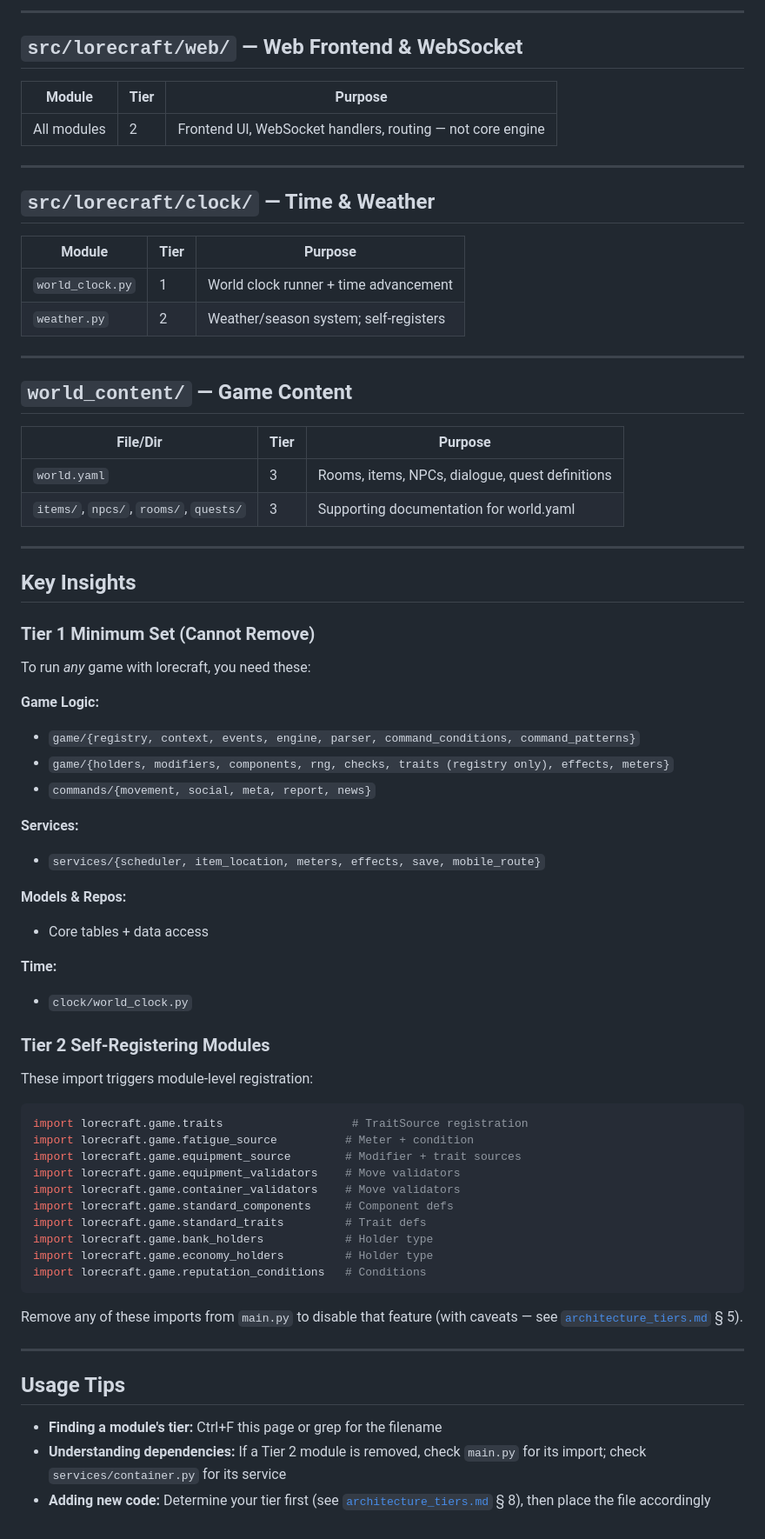
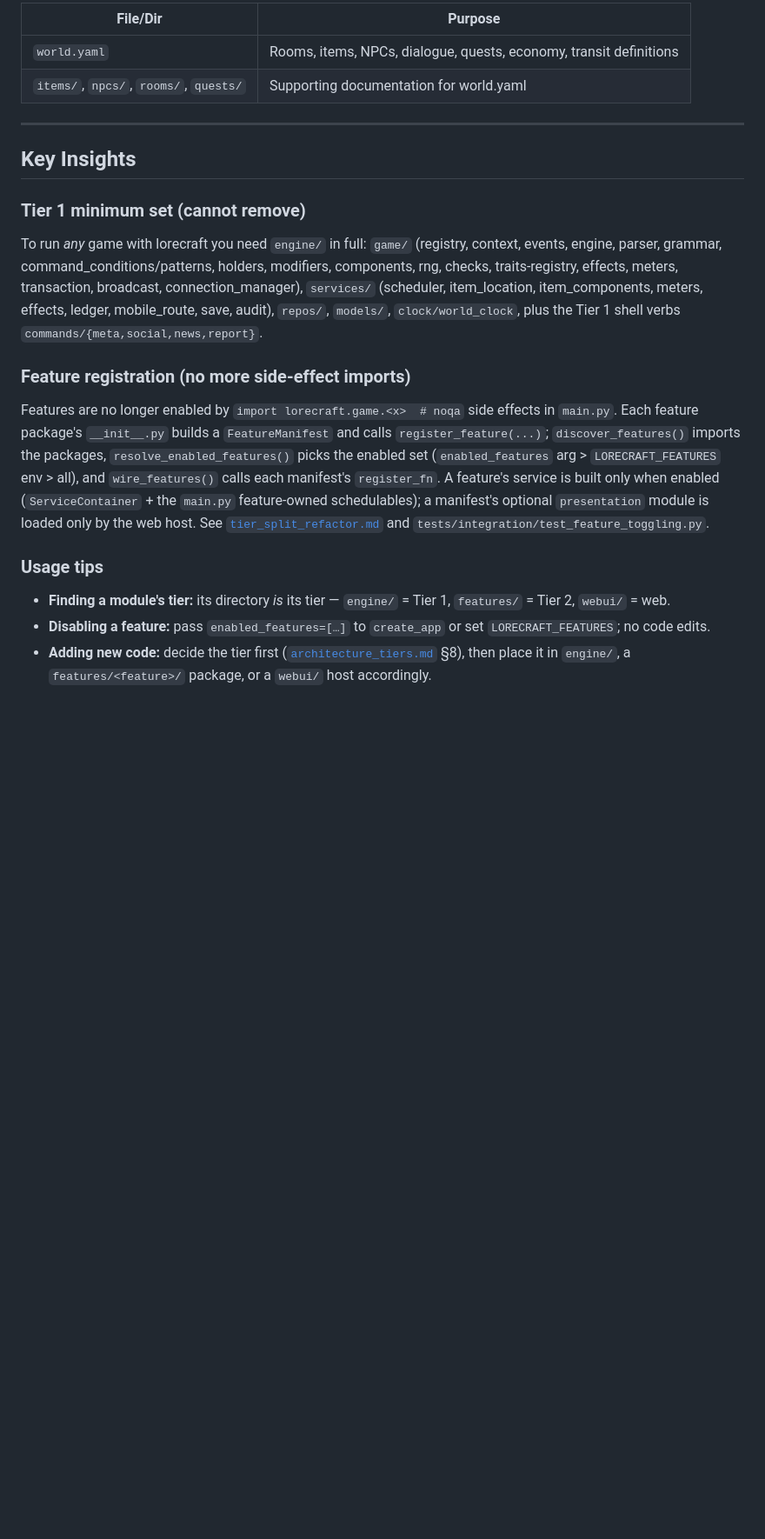
Before and after one commit to pmorgantech/lorecraft, a Markdown page: docs/tier_modules.md, the part around one of its changes. Shown at 87% size. Rendered like a GitHub page; blank space fills up the shorter version.

````diff
--- a/docs/tier_modules.md
+++ b/docs/tier_modules.md
@@ -165,74 +136,22 @@ This document provides a quick lookup table for which modules are Tier 1 (engine
----
-
-## `src/lorecraft/web/` — Web Frontend & WebSocket
-
-| Module | Tier | Purpose |
-|--------|------|---------|
-| All modules | 2 | Frontend UI, WebSocket handlers, routing — not core engine |
-
----
-
-## `src/lorecraft/clock/` — Time & Weather
-
-| Module | Tier | Purpose |
-|--------|------|---------|
-| `world_clock.py` | 1 | World clock runner + time advancement |
-| `weather.py` | 2 | Weather/season system; self-registers |
-
----
-
-## `world_content/` — Game Content
-
-| File/Dir | Tier | Purpose |
-|----------|------|---------|
-| `world.yaml` | 3 | Rooms, items, NPCs, dialogue, quest definitions |
-| `items/`, `npcs/`, `rooms/`, `quests/` | 3 | Supporting documentation for world.yaml |
+| File/Dir | Purpose |
+|----------|---------|
+| `world.yaml` | Rooms, items, NPCs, dialogue, quests, economy, transit definitions |
+| `items/`, `npcs/`, `rooms/`, `quests/` | Supporting documentation for world.yaml |
 
 ---
 
 ## Key Insights
 
-### Tier 1 Minimum Set (Cannot Remove)
+### Tier 1 minimum set (cannot remove)
 
-To run *any* game with lorecraft, you need these:
+To run *any* game with lorecraft you need `engine/` in full: `game/` (registry, context, events, engine, parser, grammar, command_conditions/patterns, holders, modifiers, components, rng, checks, traits-registry, effects, meters, transaction, broadcast, connection_manager), `services/` (scheduler, item_location, item_components, meters, effects, ledger, mobile_route, save, audit), `repos/`, `models/`, `clock/world_clock`, plus the Tier 1 shell verbs `commands/{meta,social,news,report}`.
 
-**Game Logic:**
-- `game/{registry, context, events, engine, parser, command_conditions, command_patterns}`
-- `game/{holders, modifiers, components, rng, checks, traits (registry only), effects, meters}`
-- `commands/{movement, social, meta, report, news}`
+### Feature registration (no more side-effect imports)
 
-**Services:**
-- `services/{scheduler, item_location, meters, effects, save, mobile_route}`
+Features are no longer enabled by `import lorecraft.game.<x>  # noqa` side effects in `main.py`. Each feature package's `__init__.py` builds a `FeatureManifest` and calls `register_feature(...)`; `discover_features()` imports the packages, `resolve_enabled_features()` picks the enabled set (`enabled_features` arg > `LORECRAFT_FEATURES` env > all), and `wire_features()` calls each manifest's `register_fn`. A feature's service is built only when enabled (`ServiceContainer` + the `main.py` feature-owned schedulables); a manifest's optional `presentation` module is loaded only by the web host. See [`tier_split_refactor.md`](tier_split_refactor.md) and `tests/integration/test_feature_toggling.py`.
 
-**Models & Repos:**
-- Core tables + data access
+### Usage tips
 
-**Time:**
-- `clock/world_clock.py`
-
-### Tier 2 Self-Registering Modules
-
-These import triggers module-level registration:
-
-```python
-import lorecraft.game.traits                   # TraitSource registration
-import lorecraft.game.fatigue_source          # Meter + condition
-import lorecraft.game.equipment_source        # Modifier + trait sources
-import lorecraft.game.equipment_validators    # Move validators
-import lorecraft.game.container_validators    # Move validators
-import lorecraft.game.standard_components     # Component defs
-import lorecraft.game.standard_traits         # Trait defs
-import lorecraft.game.bank_holders            # Holder type
-import lorecraft.game.economy_holders         # Holder type
-import lorecraft.game.reputation_conditions   # Conditions
-```
-
-Remove any of these imports from `main.py` to disable that feature (with caveats — see [`architecture_tiers.md`](architecture_tiers.md) § 5).
-
----
-
-## Usage Tips
-
-- **Finding a module's tier:** Ctrl+F this page or grep for the filename
-- **Understanding dependencies:** If a Tier 2 module is removed, check `main.py` for its import; check `services/container.py` for its service
-- **Adding new code:** Determine your tier first (see [`architecture_tiers.md`](architecture_tiers.md) § 8), then place the file accordingly
+- **Finding a module's tier:** its directory *is* its tier — `engine/` = Tier 1, `features/` = Tier 2, `webui/` = web.
+- **Disabling a feature:** pass `enabled_features=[…]` to `create_app` or set `LORECRAFT_FEATURES`; no code edits.
+- **Adding new code:** decide the tier first ([`architecture_tiers.md`](architecture_tiers.md) §8), then place it in `engine/`, a `features/<feature>/` package, or a `webui/` host accordingly.
````
Also changed, not shown: other parts of docs/tier_modules.md (+111 -140 lines).
